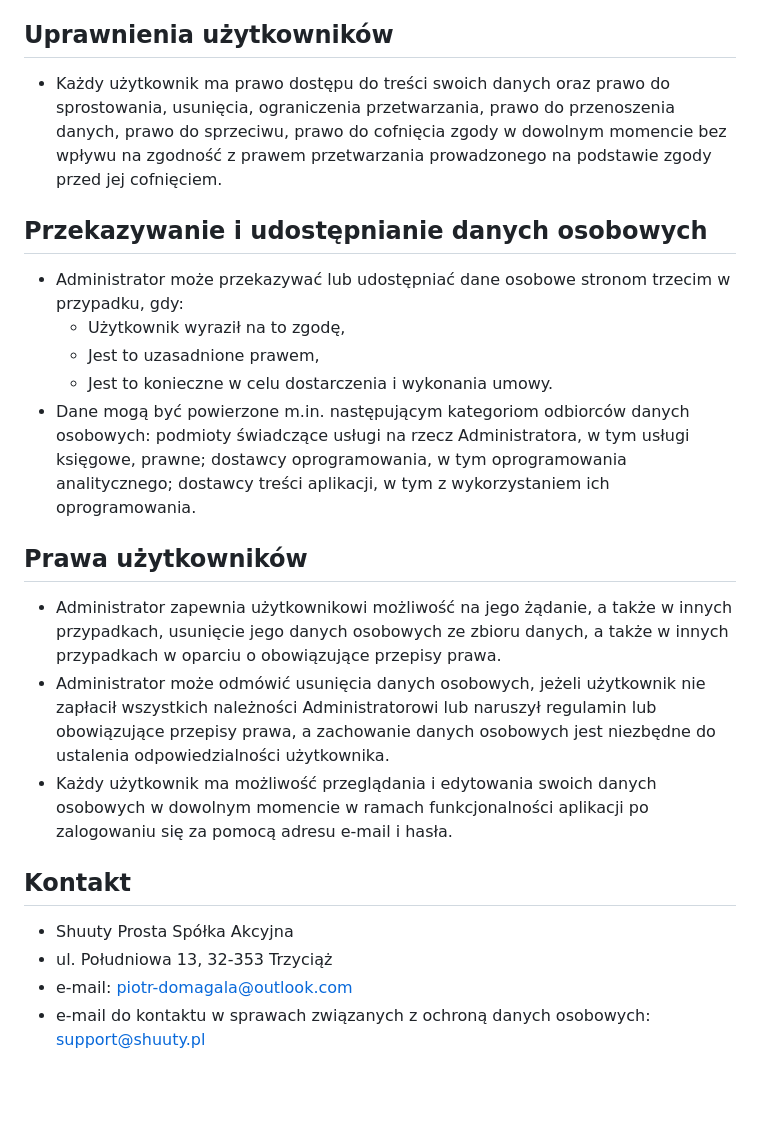
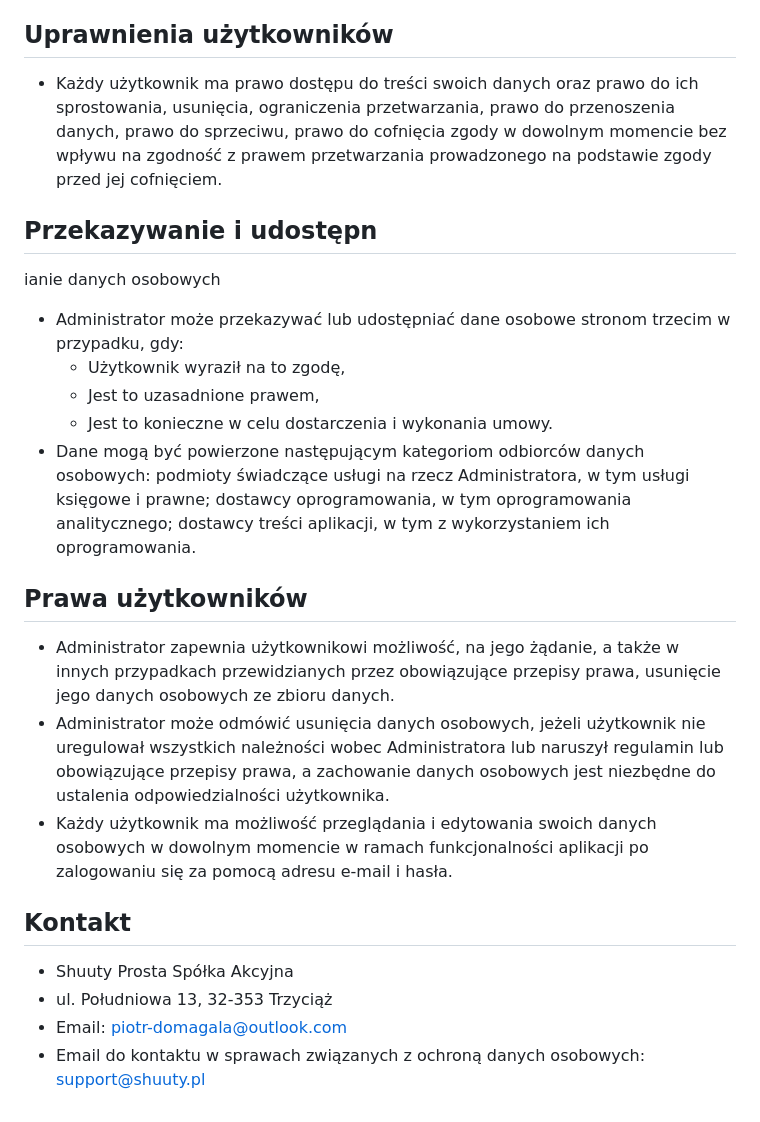
Before and after one commit to piotrdomagala/Shuuty-APP, a Markdown page: documents/privacy.md, the part around the change. Rendered like a GitHub page; blank space fills up the shorter version.

```diff
--- a/documents/privacy.md
+++ b/documents/privacy.md
@@ -13,22 +13,24 @@
 - Dane osobowe użytkowników będą przechowywane przez okres świadczenia usług, chyba że dłuższy okres przetwarzania jest przewidziany przez prawo.
 
 ## Uprawnienia użytkowników
-- Każdy użytkownik ma prawo dostępu do treści swoich danych oraz prawo do sprostowania, usunięcia, ograniczenia przetwarzania, prawo do przenoszenia danych, prawo do sprzeciwu, prawo do cofnięcia zgody w dowolnym momencie bez wpływu na zgodność z prawem przetwarzania prowadzonego na podstawie zgody przed jej cofnięciem.
+- Każdy użytkownik ma prawo dostępu do treści swoich danych oraz prawo do ich sprostowania, usunięcia, ograniczenia przetwarzania, prawo do przenoszenia danych, prawo do sprzeciwu, prawo do cofnięcia zgody w dowolnym momencie bez wpływu na zgodność z prawem przetwarzania prowadzonego na podstawie zgody przed jej cofnięciem.
 
-## Przekazywanie i udostępnianie danych osobowych
+## Przekazywanie i udostępn
+
+ianie danych osobowych
 - Administrator może przekazywać lub udostępniać dane osobowe stronom trzecim w przypadku, gdy:
   - Użytkownik wyraził na to zgodę,
   - Jest to uzasadnione prawem,
   - Jest to konieczne w celu dostarczenia i wykonania umowy.
-- Dane mogą być powierzone m.in. następującym kategoriom odbiorców danych osobowych: podmioty świadczące usługi na rzecz Administratora, w tym usługi księgowe, prawne; dostawcy oprogramowania, w tym oprogramowania analitycznego; dostawcy treści aplikacji, w tym z wykorzystaniem ich oprogramowania.
+- Dane mogą być powierzone następującym kategoriom odbiorców danych osobowych: podmioty świadczące usługi na rzecz Administratora, w tym usługi księgowe i prawne; dostawcy oprogramowania, w tym oprogramowania analitycznego; dostawcy treści aplikacji, w tym z wykorzystaniem ich oprogramowania.
 
 ## Prawa użytkowników
-- Administrator zapewnia użytkownikowi możliwość na jego żądanie, a także w innych przypadkach, usunięcie jego danych osobowych ze zbioru danych, a także w innych przypadkach w oparciu o obowiązujące przepisy prawa.
-- Administrator może odmówić usunięcia danych osobowych, jeżeli użytkownik nie zapłacił wszystkich należności Administratorowi lub naruszył regulamin lub obowiązujące przepisy prawa, a zachowanie danych osobowych jest niezbędne do ustalenia odpowiedzialności użytkownika.
+- Administrator zapewnia użytkownikowi możliwość, na jego żądanie, a także w innych przypadkach przewidzianych przez obowiązujące przepisy prawa, usunięcie jego danych osobowych ze zbioru danych.
+- Administrator może odmówić usunięcia danych osobowych, jeżeli użytkownik nie uregulował wszystkich należności wobec Administratora lub naruszył regulamin lub obowiązujące przepisy prawa, a zachowanie danych osobowych jest niezbędne do ustalenia odpowiedzialności użytkownika.
 - Każdy użytkownik ma możliwość przeglądania i edytowania swoich danych osobowych w dowolnym momencie w ramach funkcjonalności aplikacji po zalogowaniu się za pomocą adresu e-mail i hasła.
 
 ## Kontakt
 - Shuuty Prosta Spółka Akcyjna
 - ul. Południowa 13, 32-353 Trzyciąż
-- e-mail: piotr-domagala@outlook.com
-- e-mail do kontaktu w sprawach związanych z ochroną danych osobowych: support@shuuty.pl
+- Email: piotr-domagala@outlook.com
+- Email do kontaktu w sprawach związanych z ochroną danych osobowych: support@shuuty.pl
```
